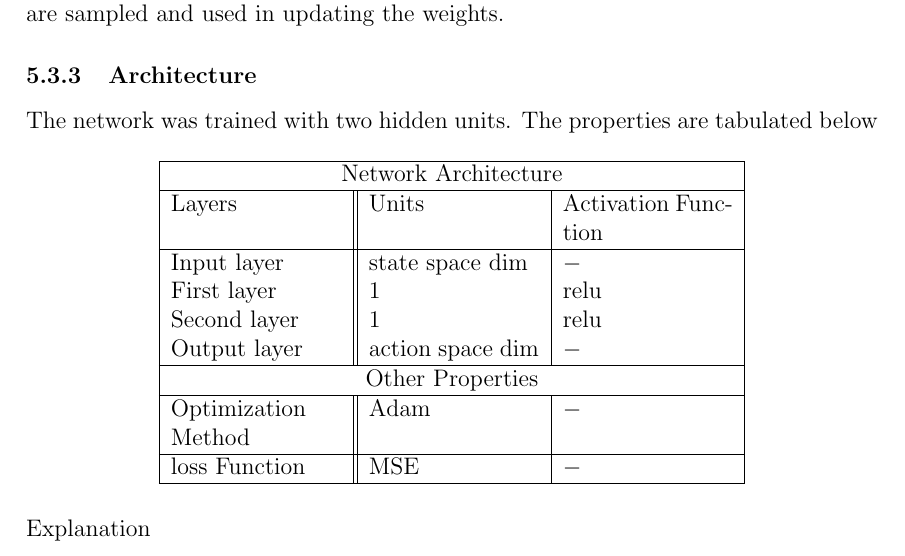
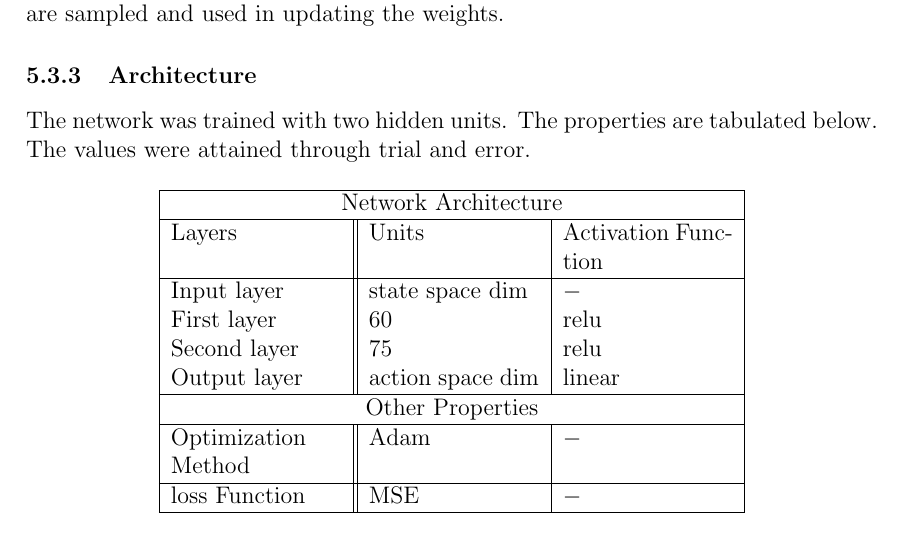
Before and after one commit to mesneym/Dynamic-Obstacle-ML, a LaTeX document (report/report.tex): part of page 7 of 9, cut so that both start at the same text. Compiled offline with pdfLaTeX.

Commit message:
Updated report

```diff
--- a/report/report.tex
+++ b/report/report.tex
@@ -268,7 +268,7 @@ sampled and used in updating the weights.
 
 
 \subsubsection{Architecture}
-The network was trained with two hidden units. The properties are tabulated below
+The network was trained with two hidden units. The properties are tabulated below. The values were attained through trial and error.
 
 \begin{table}[h]
   \centering
@@ -279,9 +279,9 @@ The network was trained with two hidden units. The properties are tabulated belo
  Layers     & Units & Activation Function \\
  \hline
  Input layer  & state space dim & $-$ \\
- First layer  & 1 & relu \\
- Second layer & 1 & relu \\
- Output layer & action space dim & $-$ \\
+ First layer  & 60 & relu \\
+ Second layer & 75 & relu \\
+ Output layer & action space dim & linear \\
  \hline
  \multicolumn{3}{|c|}{Other Properties} \\
  \hline
@@ -292,5 +292,4 @@ The network was trained with two hidden units. The properties are tabulated belo
 \end{tabular}
 \end{table}
 
-Explanation
 
```
Also changed, not shown: report/report.pdf, report/report.tex (11 more changed lines).
